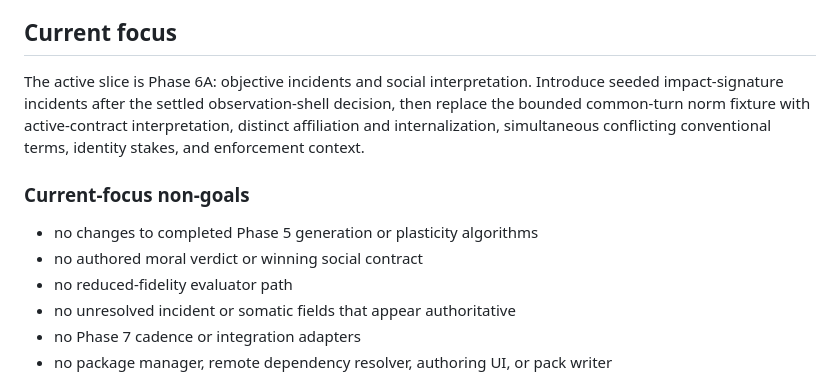
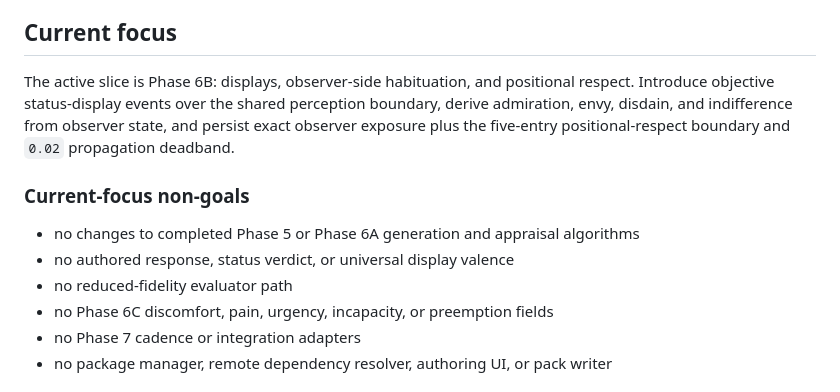
Before and after one commit to graysonlang/verusim, a Markdown page: PLAN.md, the part around the change. GitHub-like rendering.

Commit message:
Advance focus to status displays

```diff
--- a/PLAN.md
+++ b/PLAN.md
@@ -18,15 +18,15 @@ NPCs retain independent state and visible unavailability without requiring inven
 
 ## Current focus
 
-The active slice is Phase 6A: objective incidents and social interpretation.
-Introduce seeded impact-signature incidents after the settled observation-shell decision, then replace the bounded common-turn norm fixture with active-contract interpretation, distinct affiliation and internalization, simultaneous conflicting conventional terms, identity stakes, and enforcement context.
+The active slice is Phase 6B: displays, observer-side habituation, and positional respect.
+Introduce objective status-display events over the shared perception boundary, derive admiration, envy, disdain, and indifference from observer state, and persist exact observer exposure plus the five-entry positional-respect boundary and `0.02` propagation deadband.
 
 ### Current-focus non-goals
 
-- no changes to completed Phase 5 generation or plasticity algorithms
-- no authored moral verdict or winning social contract
+- no changes to completed Phase 5 or Phase 6A generation and appraisal algorithms
+- no authored response, status verdict, or universal display valence
 - no reduced-fidelity evaluator path
-- no unresolved incident or somatic fields that appear authoritative
+- no Phase 6C discomfort, pain, urgency, incapacity, or preemption fields
 - no Phase 7 cadence or integration adapters
 - no package manager, remote dependency resolver, authoring UI, or pack writer
 
```
